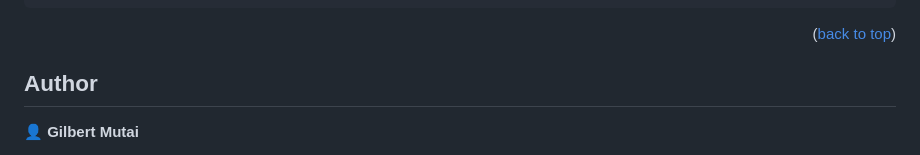
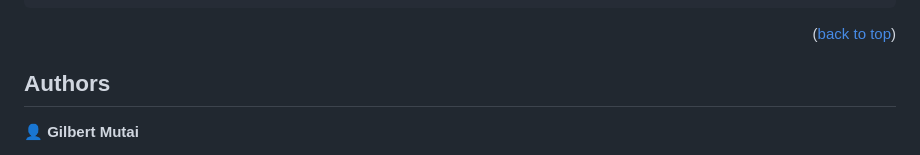
Before and after one commit to Mutai-Gilbert/Creative-Commons, a Markdown page: README.md, the part around the change. GitHub-like rendering.

```diff
--- a/README.md
+++ b/README.md
@@ -78,7 +78,7 @@ Example of the  commands:
 
 <p align="right">(<a href="#readme-top">back to top</a>)</p>
 
-## Author
+## Authors
 👤 **Gilbert Mutai**
 
 - GitHub: [@githubhandle](https://github.com/Mutai-Gilbert)
```
